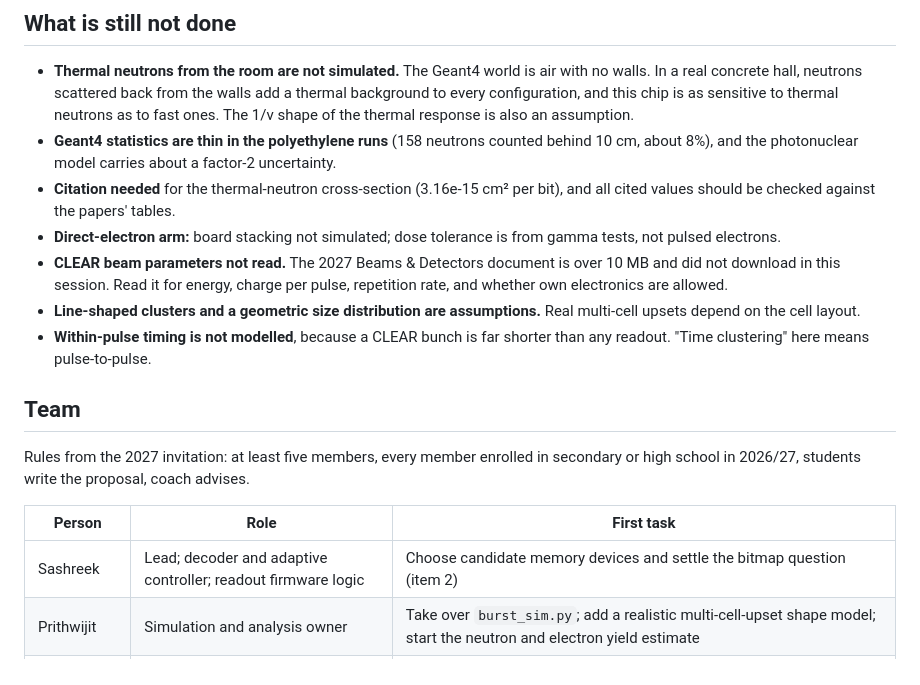
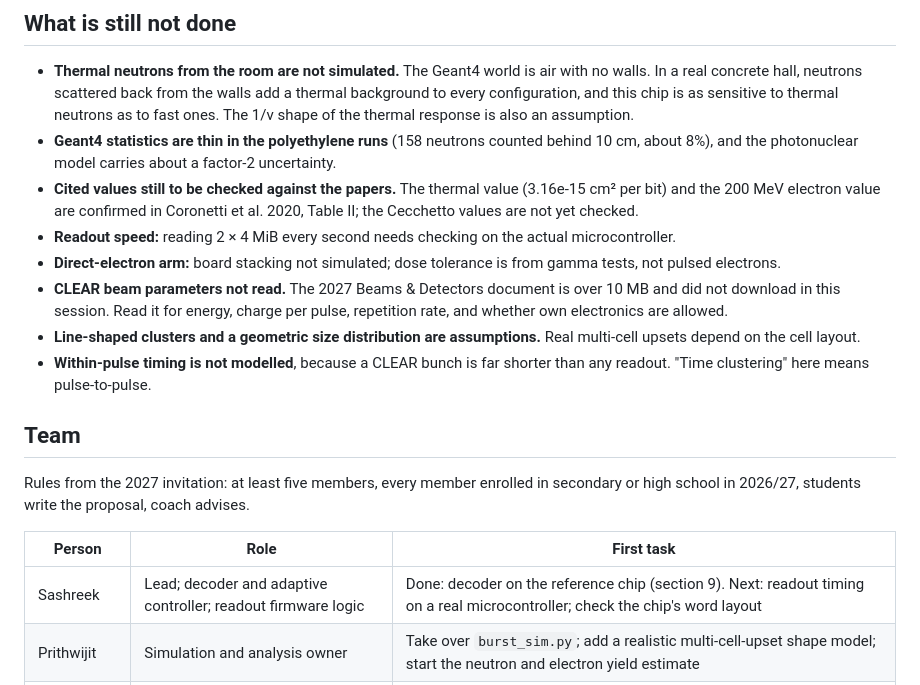
Before and after one commit to sashreek-satapathy/bl4s-2027-burst, a Markdown page: BURST_preliminary_results.md, the part around one of its changes. GitHub-like rendering.

```diff
--- a/BURST_preliminary_results.md
+++ b/BURST_preliminary_results.md
@@ -184,7 +208,8 @@ Logan then found the chip's full neutron response in the same paper: measured va
 
 - **Thermal neutrons from the room are not simulated.** The Geant4 world is air with no walls. In a real concrete hall, neutrons scattered back from the walls add a thermal background to every configuration, and this chip is as sensitive to thermal neutrons as to fast ones. The 1/v shape of the thermal response is also an assumption.
 - **Geant4 statistics are thin in the polyethylene runs** (158 neutrons counted behind 10 cm, about 8%), and the photonuclear model carries about a factor-2 uncertainty.
-- **Citation needed** for the thermal-neutron cross-section (3.16e-15 cm² per bit), and all cited values should be checked against the papers' tables.
+- **Cited values still to be checked against the papers.** The thermal value (3.16e-15 cm² per bit) and the 200 MeV electron value are confirmed in Coronetti et al. 2020, Table II; the Cecchetto values are not yet checked.
+- **Readout speed:** reading 2 × 4 MiB every second needs checking on the actual microcontroller.
 - **Direct-electron arm:** board stacking not simulated; dose tolerance is from gamma tests, not pulsed electrons.
 - **CLEAR beam parameters not read.** The 2027 Beams & Detectors document is over 10 MB and did not download in this session. Read it for energy, charge per pulse, repetition rate, and whether own electronics are allowed.
 - **Line-shaped clusters and a geometric size distribution are assumptions.** Real multi-cell upsets depend on the cell layout.
@@ -196,7 +221,7 @@ Rules from the 2027 invitation: at least five members, every member enrolled in
 
 | Person | Role | First task |
 |---|---|---|
-| Sashreek | Lead; decoder and adaptive controller; readout firmware logic | Choose candidate memory devices and settle the bitmap question (item 2) |
+| Sashreek | Lead; decoder and adaptive controller; readout firmware logic | Done: decoder on the reference chip (section 9). Next: readout timing on a real microcontroller; check the chip's word layout |
 | Prithwijit | Simulation and analysis owner | Take over `burst_sim.py`; add a realistic multi-cell-upset shape model; start the neutron and electron yield estimate |
 | Logan | Radiation physics: secondaries, cross-sections, literature | Done: flips-per-pulse estimate, σ(E), dose tolerance, thermal sensitivity ([radiation_estimates.md](radiation_estimates.md)) (confirmed enrolled in high school 2026/27) |
 | Open seat 4 | Hardware build: microcontroller, memory boards, remote logging | Bench prototype that writes a pattern, reads back, logs flips |
```
Also changed, not shown: other parts of BURST_preliminary_results.md (+25 -1 lines), README.md (+3 -1 lines), radiation_estimates.md (+2 -1 lines), burst_sim/figures/fig11_decoder_real_chip.png (added), 2 other files.
